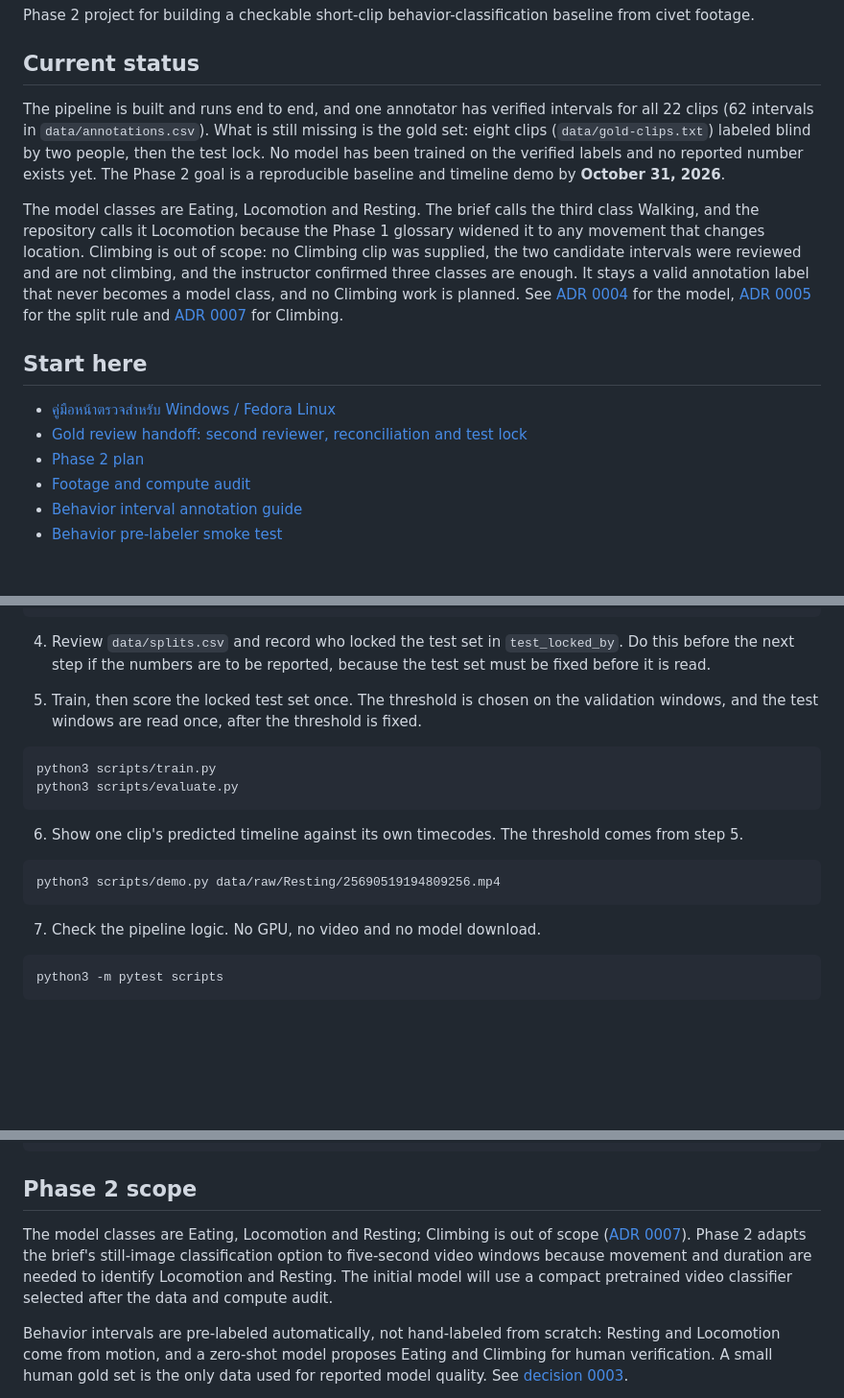
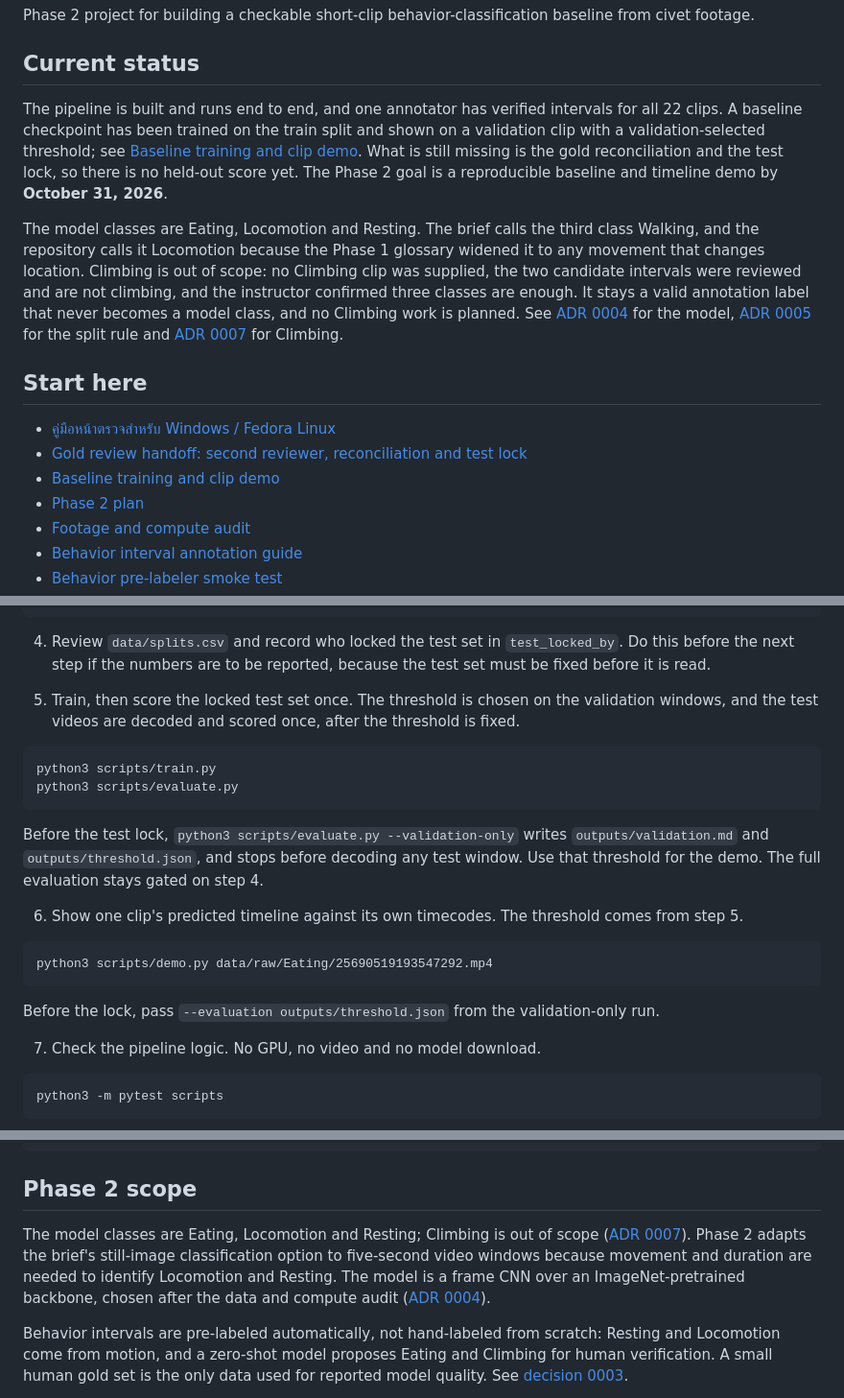
Before and after one commit to ChindanaiNaKub/civet-behavior-detection, a Markdown page: README.md, 3 parts joined by grey strips. Shown at 96% size. Drawn GitHub-style; blank space fills up the shorter version.

Commit message:
docs: record the trained baseline and validation-clip demo (#5)

````diff
--- a/README.md
+++ b/README.md
@@ -4,7 +4,7 @@ Phase 2 project for building a checkable short-clip behavior-classification base
 
 ## Current status
 
-The pipeline is built and runs end to end, and one annotator has verified intervals for all 22 clips (62 intervals in `data/annotations.csv`). What is still missing is the gold set: eight clips (`data/gold-clips.txt`) labeled blind by two people, then the test lock. No model has been trained on the verified labels and no reported number exists yet. The Phase 2 goal is a reproducible baseline and timeline demo by **October 31, 2026**.
+The pipeline is built and runs end to end, and one annotator has verified intervals for all 22 clips. A baseline checkpoint has been trained on the train split and shown on a validation clip with a validation-selected threshold; see [Baseline training and clip demo](docs/BASELINE-DEMO.md). What is still missing is the gold reconciliation and the test lock, so there is no held-out score yet. The Phase 2 goal is a reproducible baseline and timeline demo by **October 31, 2026**.
 
 The model classes are Eating, Locomotion and Resting. The brief calls the third class Walking, and the repository calls it Locomotion because the Phase 1 glossary widened it to any movement that changes location. Climbing is out of scope: no Climbing clip was supplied, the two candidate intervals were reviewed and are not climbing, and the instructor confirmed three classes are enough. It stays a valid annotation label that never becomes a model class, and no Climbing work is planned. See [ADR 0004](docs/adr/0004-train-a-cnn-over-window-frames.md) for the model, [ADR 0005](docs/adr/0005-split-by-clip-not-by-recording-group.md) for the split rule and [ADR 0007](docs/adr/0007-drop-climbing-from-phase-2-scope.md) for Climbing.
 
@@ -12,6 +12,7 @@ The model classes are Eating, Locomotion and Resting. The brief calls the third
 
 - [คู่มือหน้าตรวจสำหรับ Windows / Fedora Linux](docs/REVIEWER-QUICKSTART.md)
 - [Gold review handoff: second reviewer, reconciliation and test lock](docs/GOLD-REVIEW-HANDOFF.md)
+- [Baseline training and clip demo](docs/BASELINE-DEMO.md)
 - [Phase 2 plan](docs/PHASE-2-PLAN.md)
 - [Footage and compute audit](docs/FOOTAGE-AUDIT.md)
 - [Behavior interval annotation guide](docs/ANNOTATION-GUIDE.md)
@@ -61,18 +62,26 @@ python3 scripts/lighting.py
 
 4. Review `data/splits.csv` and record who locked the test set in `test_locked_by`. Do this before the next step if the numbers are to be reported, because the test set must be fixed before it is read.
 
-5. Train, then score the locked test set once. The threshold is chosen on the validation windows, and the test windows are read once, after the threshold is fixed.
+5. Train, then score the locked test set once. The threshold is chosen on the validation windows, and the test videos are decoded and scored once, after the threshold is fixed.
 
 ```
 python3 scripts/train.py
 python3 scripts/evaluate.py
 ```
 
+Before the test lock, `python3 scripts/evaluate.py --validation-only` writes
+`outputs/validation.md` and `outputs/threshold.json`, and stops before decoding
+any test window. Use that threshold for the demo. The full evaluation stays gated
+on step 4.
+
 6. Show one clip's predicted timeline against its own timecodes. The threshold comes from step 5.
 
 ```
-python3 scripts/demo.py data/raw/Resting/25690519194809256.mp4
+python3 scripts/demo.py data/raw/Eating/25690519193547292.mp4
 ```
+
+Before the lock, pass `--evaluation outputs/threshold.json` from the
+validation-only run.
 
 7. Check the pipeline logic. No GPU, no video and no model download.
 
@@ -113,7 +122,7 @@ python3 scripts/agreement.py
 
 ## Phase 2 scope
 
-The model classes are Eating, Locomotion and Resting; Climbing is out of scope ([ADR 0007](docs/adr/0007-drop-climbing-from-phase-2-scope.md)). Phase 2 adapts the brief's still-image classification option to five-second video windows because movement and duration are needed to identify Locomotion and Resting. The initial model will use a compact pretrained video classifier selected after the data and compute audit.
+The model classes are Eating, Locomotion and Resting; Climbing is out of scope ([ADR 0007](docs/adr/0007-drop-climbing-from-phase-2-scope.md)). Phase 2 adapts the brief's still-image classification option to five-second video windows because movement and duration are needed to identify Locomotion and Resting. The model is a frame CNN over an ImageNet-pretrained backbone, chosen after the data and compute audit ([ADR 0004](docs/adr/0004-train-a-cnn-over-window-frames.md)).
 
 Behavior intervals are pre-labeled automatically, not hand-labeled from scratch: Resting and Locomotion come from motion, and a zero-shot model proposes Eating and Climbing for human verification. A small human gold set is the only data used for reported model quality. See [decision 0003](docs/adr/0003-automate-prelabeling-with-human-gold-set.md).
 
````
Also changed, not shown: docs/BASELINE-DEMO.md (added, +125 -0 lines).
